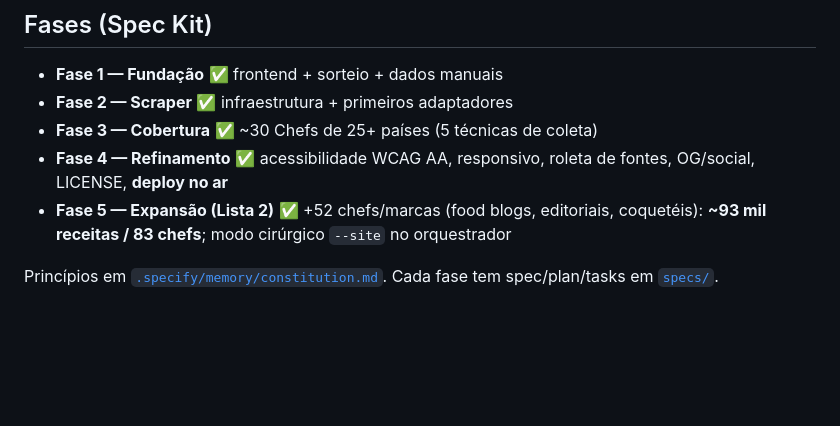
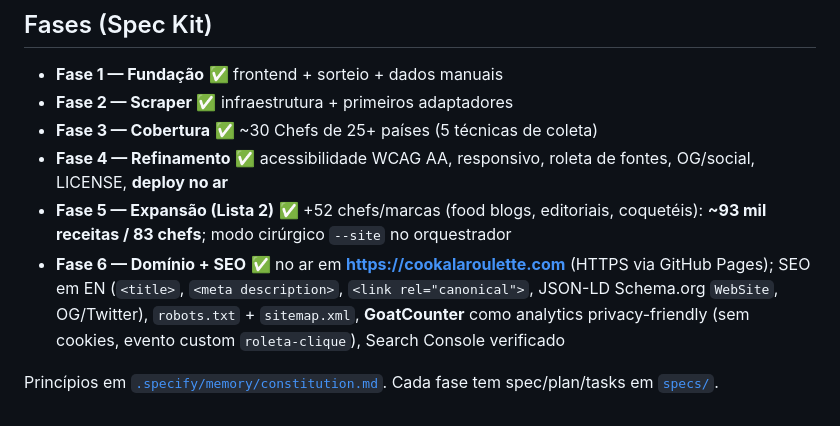
Before and after one commit to felipekanarek/cookalaroulette, a Markdown page: README.md, the part around the change. GitHub-like rendering; blank space fills up the shorter version.

```diff
--- a/README.md
+++ b/README.md
@@ -92,6 +92,7 @@ BRIEFING.md                                      ← briefing original
 - **Fase 3 — Cobertura** ✅ ~30 Chefs de 25+ países (5 técnicas de coleta)
 - **Fase 4 — Refinamento** ✅ acessibilidade WCAG AA, responsivo, roleta de fontes, OG/social, LICENSE, **deploy no ar**
 - **Fase 5 — Expansão (Lista 2)** ✅ +52 chefs/marcas (food blogs, editoriais, coquetéis): **~93 mil receitas / 83 chefs**; modo cirúrgico `--site` no orquestrador
+- **Fase 6 — Domínio + SEO** ✅ no ar em **https://cookalaroulette.com** (HTTPS via GitHub Pages); SEO em EN (`<title>`, `<meta description>`, `<link rel="canonical">`, JSON-LD Schema.org `WebSite`, OG/Twitter), `robots.txt` + `sitemap.xml`, **GoatCounter** como analytics privacy-friendly (sem cookies, evento custom `roleta-clique`), Search Console verificado
 
 Princípios em [`.specify/memory/constitution.md`](.specify/memory/constitution.md).
 Cada fase tem spec/plan/tasks em [`specs/`](specs/).
```
Also changed, not shown: specs/006-dominio-seo/tasks.md (+7 -7 lines).
